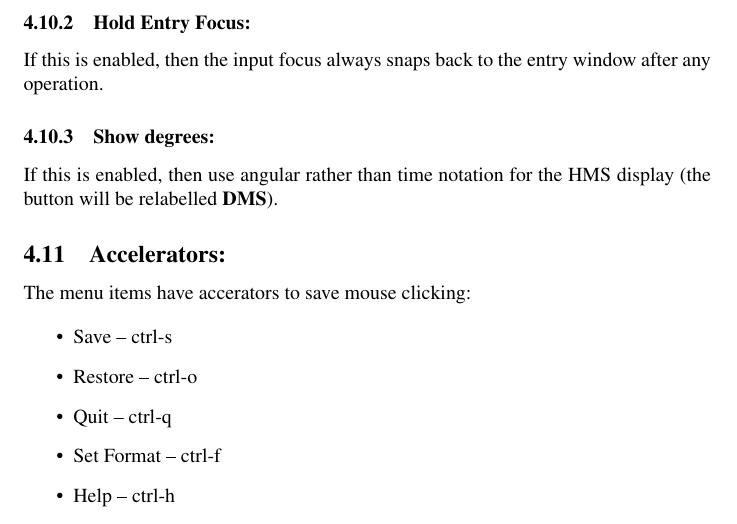
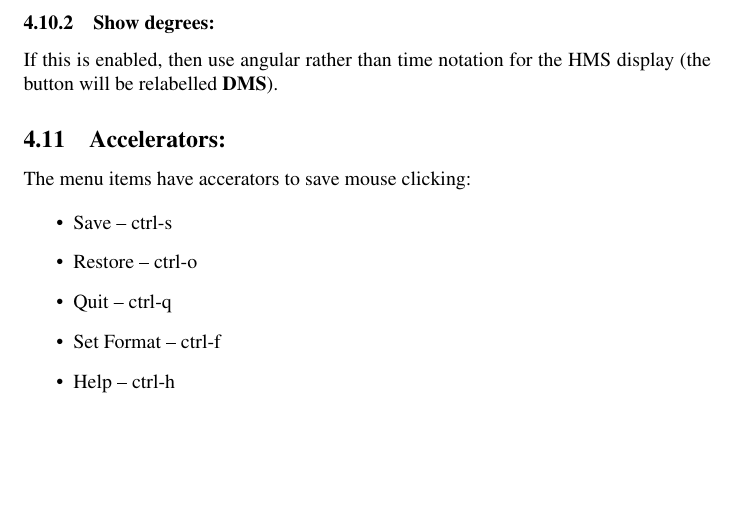
Before and after one commit to jtappin/RPNcalc, a LaTeX document (docs/rpncalc.tex): part of page 5 of 5, cut at the place of the change, the shorter picture padded with empty space. Compiled offline with pdfLaTeX; a LaTeX package or settings file that is missing is left out.

Commit message:
* Add missing inverts on power and stack roll * Make focus holding permanent.

```diff
--- a/docs/rpncalc.tex
+++ b/docs/rpncalc.tex
@@ -240,11 +238,6 @@ any Fortran formatting code valid for a REAL type. Setting it to "*" or
 an empty string will use the default list-directed output (as will an
 invalid format).
 
-
-\subsubsection{Hold Entry Focus:}
-If this is enabled, then the input focus always snaps back to the entry
-window after any operation.
-
 \subsubsection{Show degrees:}
 If this is enabled, then use angular rather than time notation for the
 HMS display (the button will be relabelled \textbf{DMS}).
```
Also changed, not shown: docs/rpncalc.tex (2 more changed lines), 4 other files.
